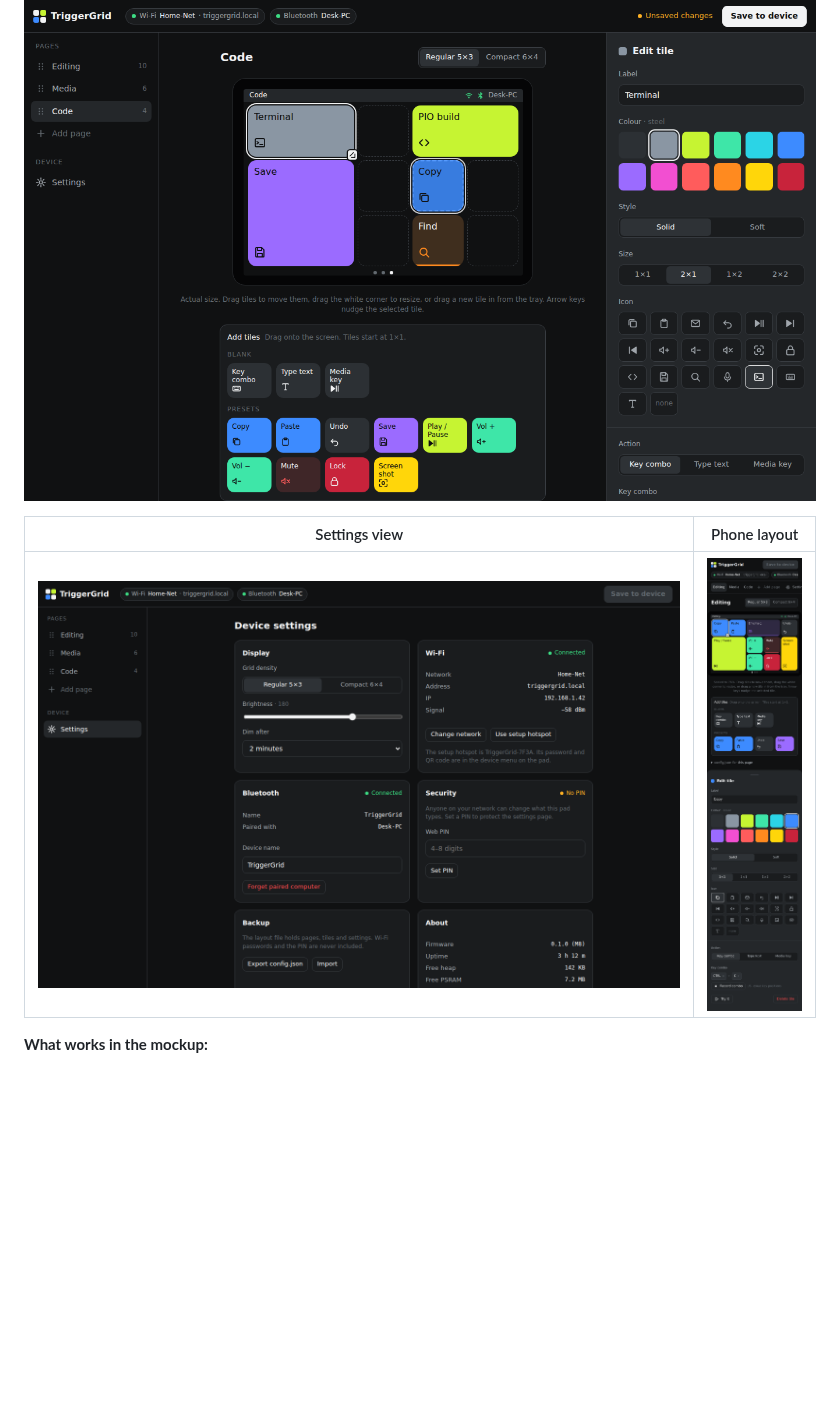
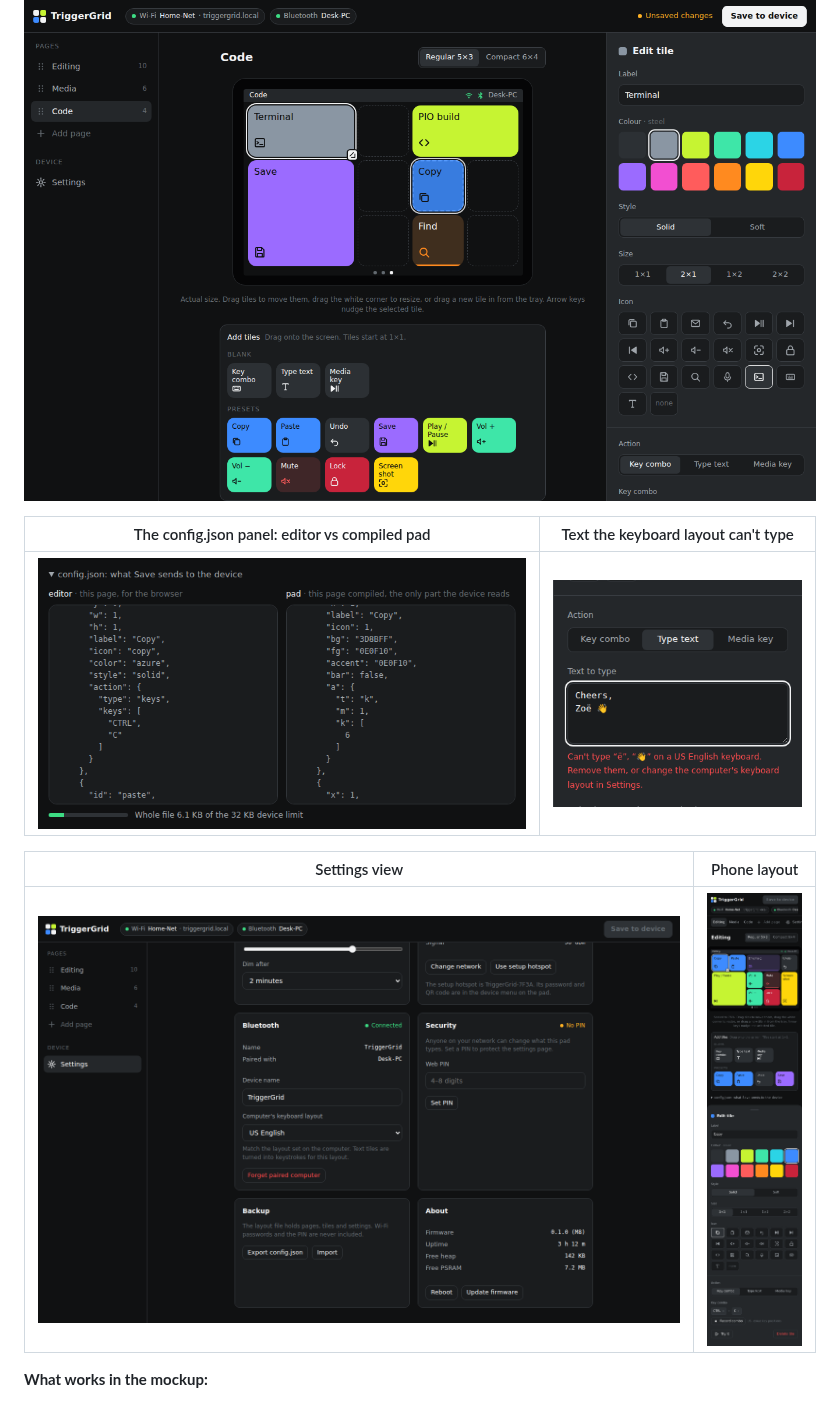
Before and after one commit to trati629/TriggerGrid, a Markdown page: docs/mockups/README.md, the part around one of its changes. Drawn GitHub-style; pictures changed too: docs/images/web-config-json.png (added), docs/images/web-config-phone.png, docs/images/web-config-settings.png; blank space fills up the shorter version.

```diff
--- a/docs/mockups/README.md
+++ b/docs/mockups/README.md
@@ -10,6 +10,10 @@ double-click it. Add `#settings` to the URL to open the settings view directly.
 ![Tile editor](../images/web-config-editor.png)
 
 ![Dragging a preset from the tray onto the screen](../images/web-config-drag.png)
+
+| The config.json panel: editor vs compiled pad | Text the keyboard layout can't type |
+|---|---|
+| ![config.json panel showing the editor and pad sections side by side](../images/web-config-json.png) | ![Text box with a red error listing ë and an emoji](../images/web-config-text-error.png) |
 
 | Settings view | Phone layout |
 |---|---|
```
Also changed, not shown: other parts of docs/mockups/README.md (+11 -3 lines), 1 other file.
